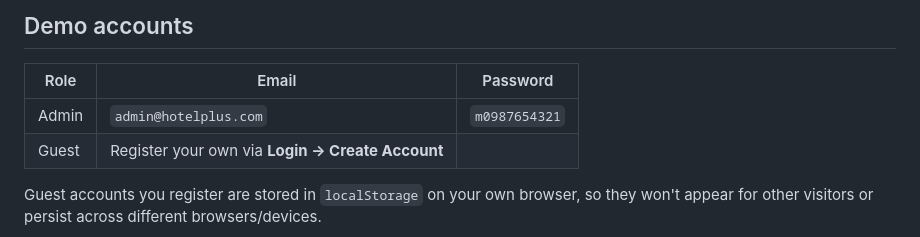
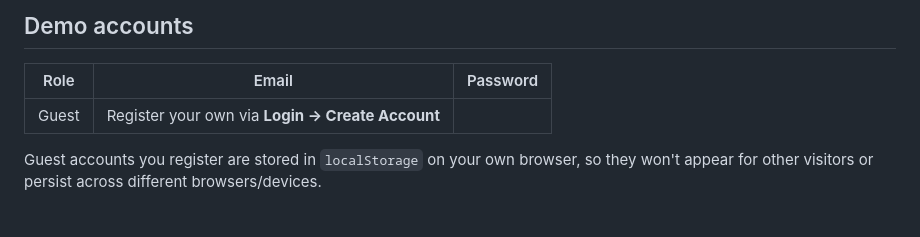
Before and after one commit to Markbugwak/Hotel-Booking-Management-System, a Markdown page: README.md, the part around the change. Drawn GitHub-style.

```diff
--- a/README.md
+++ b/README.md
@@ -80,7 +80,6 @@ then visit `http://localhost:PORT/index.html`.
 
 | Role  | Email                  | Password       |
 |-------|-------------------------|----------------|
-| Admin | `admin@hotelplus.com`   | `m0987654321`  |
 | Guest | Register your own via **Login → Create Account** |
 
 Guest accounts you register are stored in `localStorage` on your own
```
